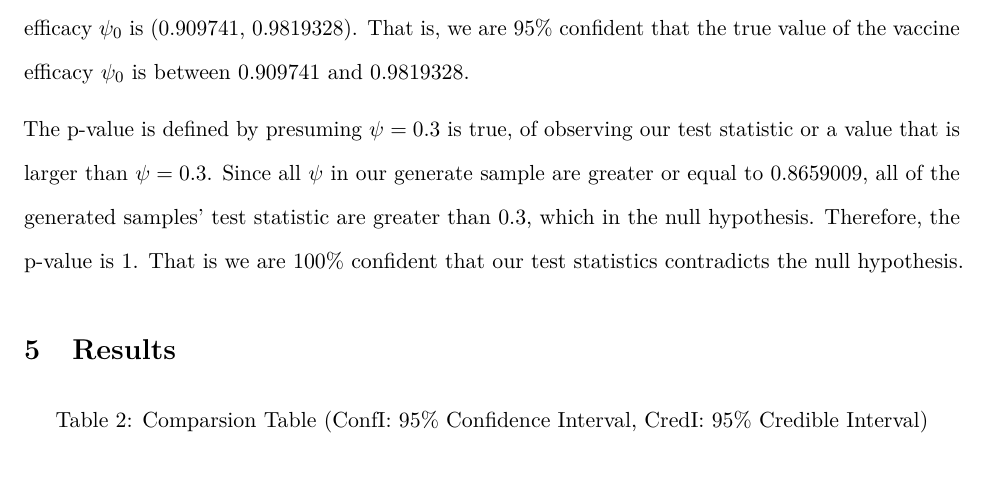
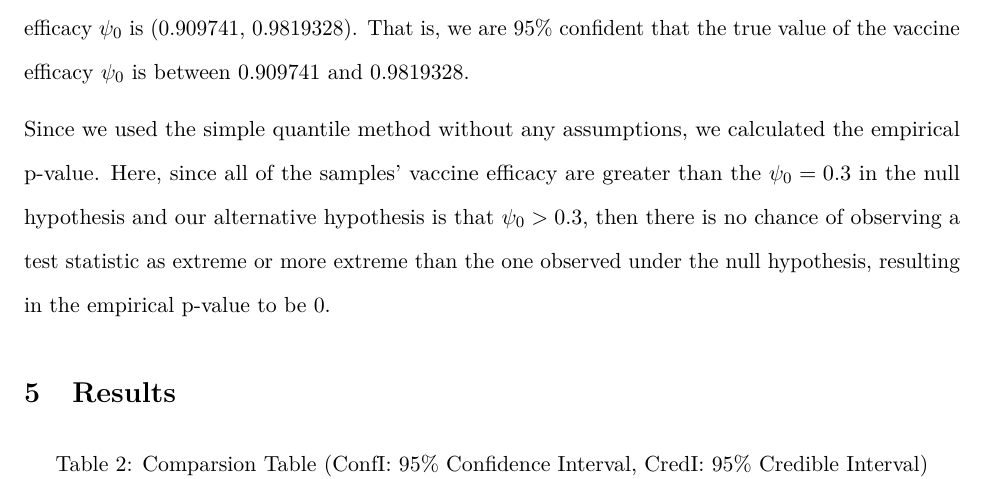
Before and after one commit to shuxin-xin/STAT342-Final, an R Markdown document (Final_Paper.Rmd): part of page 12 of 20, cut so that both start at the same text. Rendered offline with R 4.5, knitr and Pandoc, then LaTeX, with nearby package versions.

Commit message:
modify bootstrap

```diff
--- a/Final_Paper.Rmd
+++ b/Final_Paper.Rmd
@@ -382,7 +382,7 @@ p1+p2
 
 Calculated by the R, the 95% simple bootstrap confidence interval for the true value of the vaccine efficacy $\psi_0$ is (`r lower_ci`, `r upper_ci`). That is, we are 95% confident that the true value of the vaccine efficacy $\psi_0$ is between `r lower_ci` and `r upper_ci`.
 
-The p-value is defined by presuming $\psi=0.3$ is true, of observing our test statistic or a value that is larger than $\psi=0.3$. Since all $\psi$ in our generate sample are greater or equal to 0.8659009, all of the generated samples' test statistic are greater than 0.3, which in the null hypothesis. Therefore, the p-value is 1. That is we are 100% confident that our test statistics contradicts the null hypothesis.
+Since we used the simple quantile method without any assumptions, we calculated the empirical p-value. Here, since all of the samples' vaccine efficacy are greater than the $\psi_0=0.3$ in the null hypothesis and our alternative hypothesis is that $\psi_0>0.3$, then there is no chance of observing a test statistic as extreme or more extreme than the one observed under the null hypothesis, resulting in the empirical p-value to be 0.
 
 # Results
 
```
